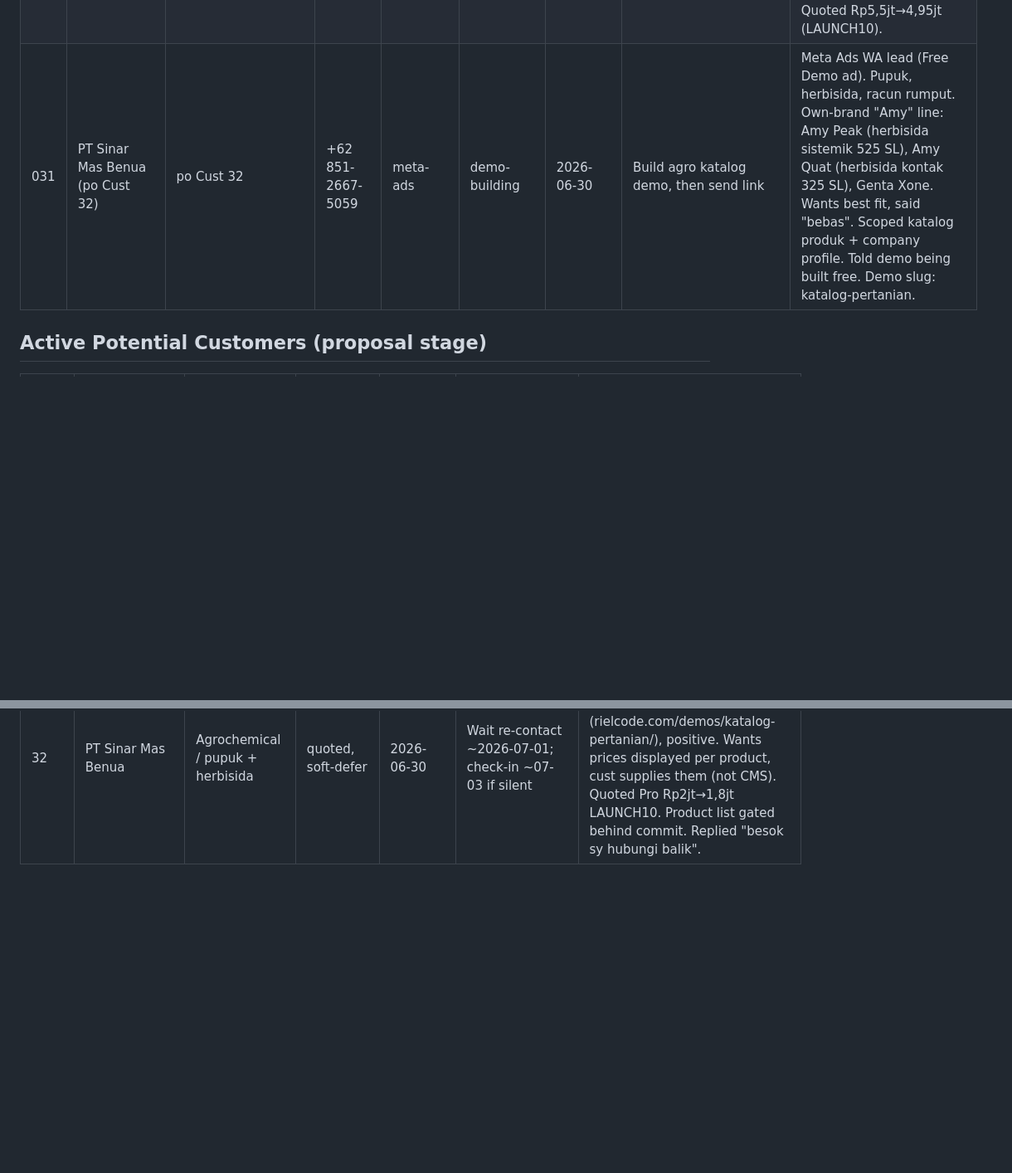
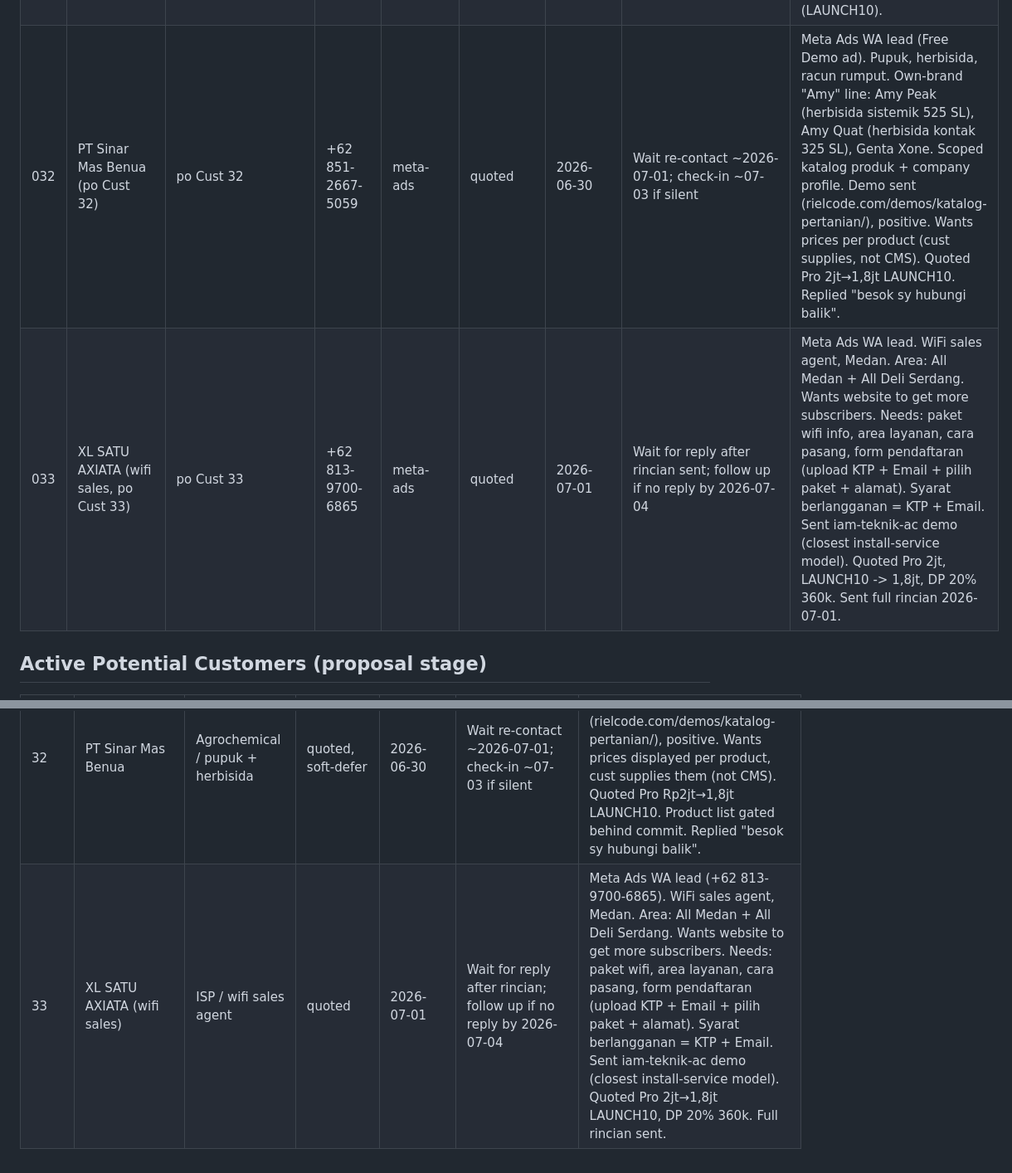
Before and after one commit to Azriel-Fajar/AI-assistant, a Markdown page: leads/leads.md, 2 parts joined by grey strips. Shown at 83% size. GitHub-like rendering; blank space fills up the shorter version.

```diff
--- a/leads/leads.md
+++ b/leads/leads.md
@@ -30,7 +30,8 @@
 | 028 | Toko Herbal (po Cust 19) | po Cust 19 | - | meta-ads | replied | 2026-06-21 | Confirm e-commerce vs catalog, then quote | Meta Ads WA lead. Online herbal store. Sent demos hub (no herbal demo, e-comm structure same). Quote online ~5jt / katalog ~2jt minus LAUNCH10. |
 | 029 | Toko Baju (po Cust 20) | po Cust 20 | - | meta-ads | replied | 2026-06-21 | Wait for tier pick; offered front-page mockup | Meta Ads WA lead. Clothing store. No fashion demo (e-comm structure same). Quoted online 5jt→4,5jt / katalog+WA 2jt→1,8jt (LAUNCH10). |
 | 030 | Sepeda Listrik (po Cust 21) | po Cust 21 | +62 812-8257-0257 | meta-ads | quoted | 2026-06-21 | Wait for reply; offered front-page mockup | Meta Ads WA lead (oTobot). "Jadi 1" site: sell to customers + manage reseller network. Scope e-commerce + reseller/member system. Quoted Rp5,5jt→4,95jt (LAUNCH10). |
-| 031 | PT Sinar Mas Benua (po Cust 32) | po Cust 32 | +62 851-2667-5059 | meta-ads | demo-building | 2026-06-30 | Build agro katalog demo, then send link | Meta Ads WA lead (Free Demo ad). Pupuk, herbisida, racun rumput. Own-brand "Amy" line: Amy Peak (herbisida sistemik 525 SL), Amy Quat (herbisida kontak 325 SL), Genta Xone. Wants best fit, said "bebas". Scoped katalog produk + company profile. Told demo being built free. Demo slug: katalog-pertanian. |
+| 032 | PT Sinar Mas Benua (po Cust 32) | po Cust 32 | +62 851-2667-5059 | meta-ads | quoted | 2026-06-30 | Wait re-contact ~2026-07-01; check-in ~07-03 if silent | Meta Ads WA lead (Free Demo ad). Pupuk, herbisida, racun rumput. Own-brand "Amy" line: Amy Peak (herbisida sistemik 525 SL), Amy Quat (herbisida kontak 325 SL), Genta Xone. Scoped katalog produk + company profile. Demo sent (rielcode.com/demos/katalog-pertanian/), positive. Wants prices per product (cust supplies, not CMS). Quoted Pro 2jt→1,8jt LAUNCH10. Replied "besok sy hubungi balik". |
+| 033 | XL SATU AXIATA (wifi sales, po Cust 33) | po Cust 33 | +62 813-9700-6865 | meta-ads | quoted | 2026-07-01 | Wait for reply after rincian sent; follow up if no reply by 2026-07-04 | Meta Ads WA lead. WiFi sales agent, Medan. Area: All Medan + All Deli Serdang. Wants website to get more subscribers. Needs: paket wifi info, area layanan, cara pasang, form pendaftaran (upload KTP + Email + pilih paket + alamat). Syarat berlangganan = KTP + Email. Sent iam-teknik-ac demo (closest install-service model). Quoted Pro 2jt, LAUNCH10 -> 1,8jt, DP 20% 360k. Sent full rincian 2026-07-01. |
 
 ## Active Potential Customers (proposal stage)
 
@@ -53,3 +54,4 @@
 | 20 | Toko Baju | Apparel / fashion retail | quoted, scoping | 2026-06-21 | Wait for tier pick; offered front-page mockup | Meta Ads WA lead. Clothing store. No fashion demo (e-comm structure same). Quoted online 5jt→4,5jt / katalog+WA 2jt→1,8jt (LAUNCH10). |
 | 21 | Sepeda Listrik (oTobot) | E-bikes / electric vehicles | quoted | 2026-06-21 | Wait for reply; offered front-page mockup | Meta Ads WA lead (+62 812-8257-0257). "Jadi 1" site: sell to customers + manage reseller network. Scope e-commerce + reseller/member system. Quoted Rp5,5jt→4,95jt (LAUNCH10). Premium 5jt + Login/Member 500k. |
 | 32 | PT Sinar Mas Benua | Agrochemical / pupuk + herbisida | quoted, soft-defer | 2026-06-30 | Wait re-contact ~2026-07-01; check-in ~07-03 if silent | Meta Ads WA lead (+62 851-2667-5059). Pupuk/herbisida. Demo sent (rielcode.com/demos/katalog-pertanian/), positive. Wants prices displayed per product, cust supplies them (not CMS). Quoted Pro Rp2jt→1,8jt LAUNCH10. Product list gated behind commit. Replied "besok sy hubungi balik". |
+| 33 | XL SATU AXIATA (wifi sales) | ISP / wifi sales agent | quoted | 2026-07-01 | Wait for reply after rincian; follow up if no reply by 2026-07-04 | Meta Ads WA lead (+62 813-9700-6865). WiFi sales agent, Medan. Area: All Medan + All Deli Serdang. Wants website to get more subscribers. Needs: paket wifi, area layanan, cara pasang, form pendaftaran (upload KTP + Email + pilih paket + alamat). Syarat berlangganan = KTP + Email. Sent iam-teknik-ac demo (closest install-service model). Quoted Pro 2jt→1,8jt LAUNCH10, DP 20% 360k. Full rincian sent. |
```
Also changed, not shown: leads/active-customers.md (+12 -0 lines).
